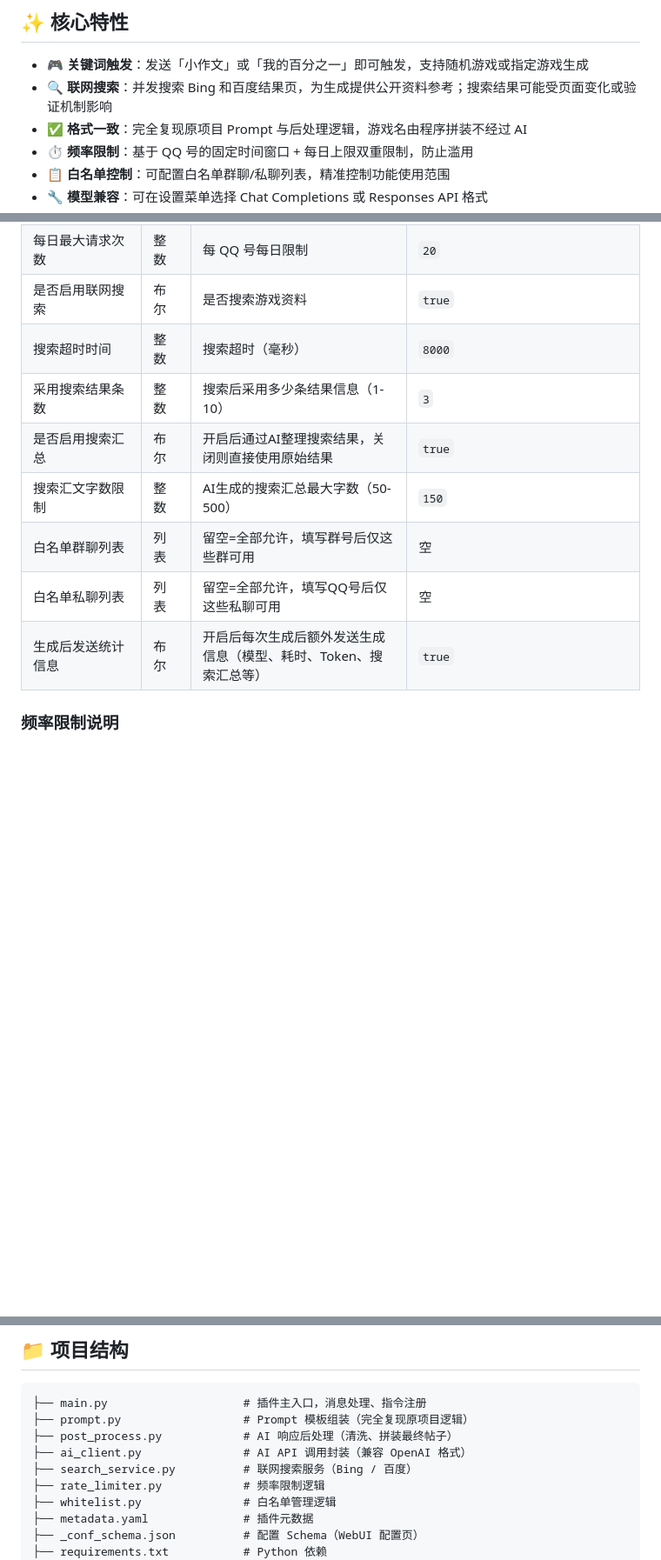
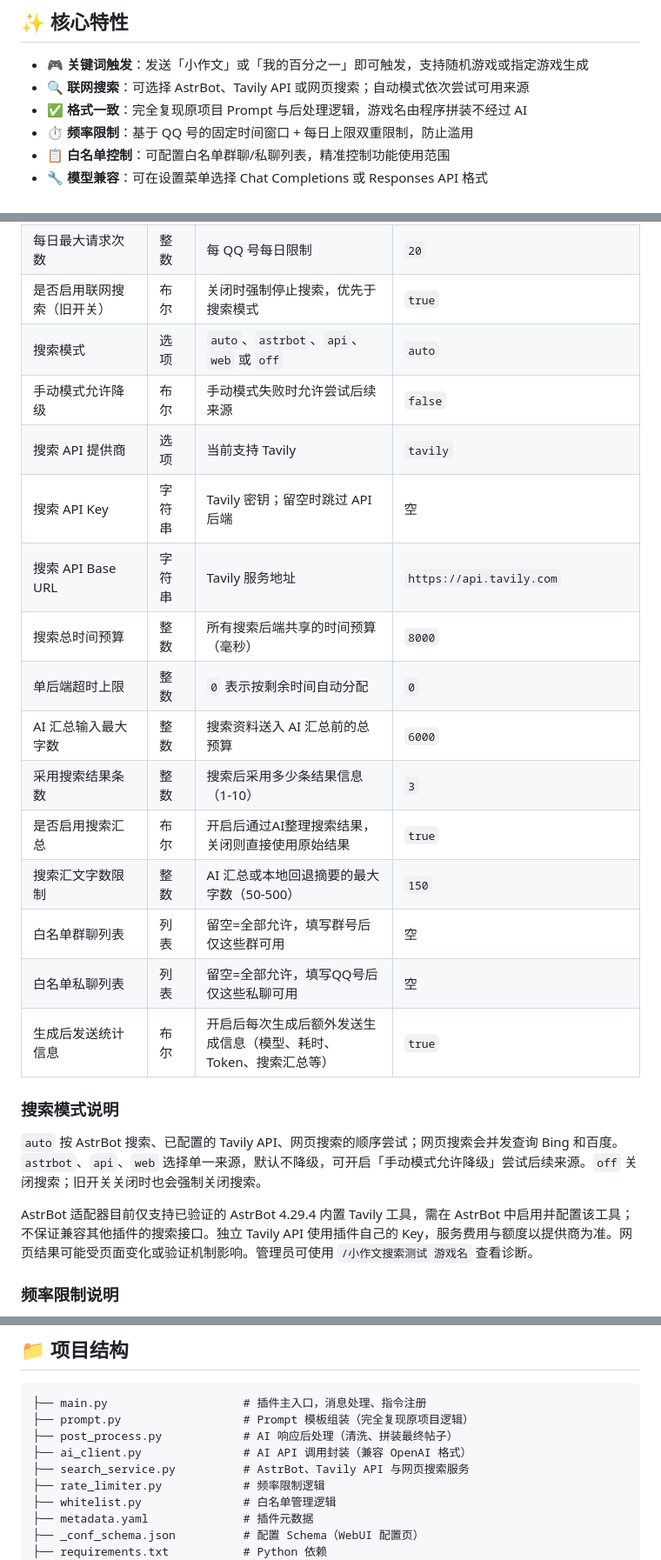
Before and after one commit to littleseven2003/astrbot_plugin_onepercent_generator, a Markdown page: README.md, 3 parts joined by grey strips. Shown at 87% size. GitHub-like rendering; folded sections open; blank space fills up the shorter version.

Commit message:
docs: 更新功能使用说明

```diff
--- a/README.md
+++ b/README.md
@@ -16,7 +16,7 @@
 ## ✨ 核心特性
 
 * 🎮 **关键词触发**：发送「小作文」或「我的百分之一」即可触发，支持随机游戏或指定游戏生成
-* 🔍 **联网搜索**：并发搜索 Bing 和百度结果页，为生成提供公开资料参考；搜索结果可能受页面变化或验证机制影响
+* 🔍 **联网搜索**：可选择 AstrBot、Tavily API 或网页搜索；自动模式依次尝试可用来源
 * ✅ **格式一致**：完全复现原项目 Prompt 与后处理逻辑，游戏名由程序拼装不经过 AI
 * ⏱️ **频率限制**：基于 QQ 号的固定时间窗口 + 每日上限双重限制，防止滥用
 * 📋 **白名单控制**：可配置白名单群聊/私聊列表，精准控制功能使用范围
@@ -141,14 +141,27 @@ pip install httpx
 | 限制时间窗口 | 整数 | 从窗口首次请求开始计时的固定窗口（分钟） | `10` |
 | 窗口内最大请求次数 | 整数 | 每 QQ 号窗口内限制 | `3` |
 | 每日最大请求次数 | 整数 | 每 QQ 号每日限制 | `20` |
-| 是否启用联网搜索 | 布尔 | 是否搜索游戏资料 | `true` |
-| 搜索超时时间 | 整数 | 搜索超时（毫秒） | `8000` |
+| 是否启用联网搜索（旧开关） | 布尔 | 关闭时强制停止搜索，优先于搜索模式 | `true` |
+| 搜索模式 | 选项 | `auto`、`astrbot`、`api`、`web` 或 `off` | `auto` |
+| 手动模式允许降级 | 布尔 | 手动模式失败时允许尝试后续来源 | `false` |
+| 搜索 API 提供商 | 选项 | 当前支持 Tavily | `tavily` |
+| 搜索 API Key | 字符串 | Tavily 密钥；留空时跳过 API 后端 | 空 |
+| 搜索 API Base URL | 字符串 | Tavily 服务地址 | `https://api.tavily.com` |
+| 搜索总时间预算 | 整数 | 所有搜索后端共享的时间预算（毫秒） | `8000` |
+| 单后端超时上限 | 整数 | `0` 表示按剩余时间自动分配 | `0` |
+| AI 汇总输入最大字数 | 整数 | 搜索资料送入 AI 汇总前的总预算 | `6000` |
 | 采用搜索结果条数 | 整数 | 搜索后采用多少条结果信息（1-10） | `3` |
 | 是否启用搜索汇总 | 布尔 | 开启后通过AI整理搜索结果，关闭则直接使用原始结果 | `true` |
-| 搜索汇文字数限制 | 整数 | AI生成的搜索汇总最大字数（50-500） | `150` |
+| 搜索汇文字数限制 | 整数 | AI 汇总或本地回退摘要的最大字数（50-500） | `150` |
 | 白名单群聊列表 | 列表 | 留空=全部允许，填写群号后仅这些群可用 | 空 |
 | 白名单私聊列表 | 列表 | 留空=全部允许，填写QQ号后仅这些私聊可用 | 空 |
 | 生成后发送统计信息 | 布尔 | 开启后每次生成后额外发送生成信息（模型、耗时、Token、搜索汇总等） | `true` |
+
+### 搜索模式说明
+
+`auto` 按 AstrBot 搜索、已配置的 Tavily API、网页搜索的顺序尝试；网页搜索会并发查询 Bing 和百度。`astrbot`、`api`、`web` 选择单一来源，默认不降级，可开启「手动模式允许降级」尝试后续来源。`off` 关闭搜索；旧开关关闭时也会强制关闭搜索。
+
+AstrBot 适配器目前仅支持已验证的 AstrBot 4.29.4 内置 Tavily 工具，需在 AstrBot 中启用并配置该工具；不保证兼容其他插件的搜索接口。独立 Tavily API 使用插件自己的 Key，服务费用与额度以提供商为准。网页结果可能受页面变化或验证机制影响。管理员可使用 `/小作文搜索测试 游戏名` 查看诊断。
 
 ### 频率限制说明
 
@@ -168,7 +181,7 @@ pip install httpx
 ├── prompt.py                  # Prompt 模板组装（完全复现原项目逻辑）
 ├── post_process.py            # AI 响应后处理（清洗、拼装最终帖子）
 ├── ai_client.py               # AI API 调用封装（兼容 OpenAI 格式）
-├── search_service.py          # 联网搜索服务（Bing / 百度）
+├── search_service.py          # AstrBot、Tavily API 与网页搜索服务
 ├── rate_limiter.py            # 频率限制逻辑
 ├── whitelist.py               # 白名单管理逻辑
 ├── metadata.yaml              # 插件元数据
```
